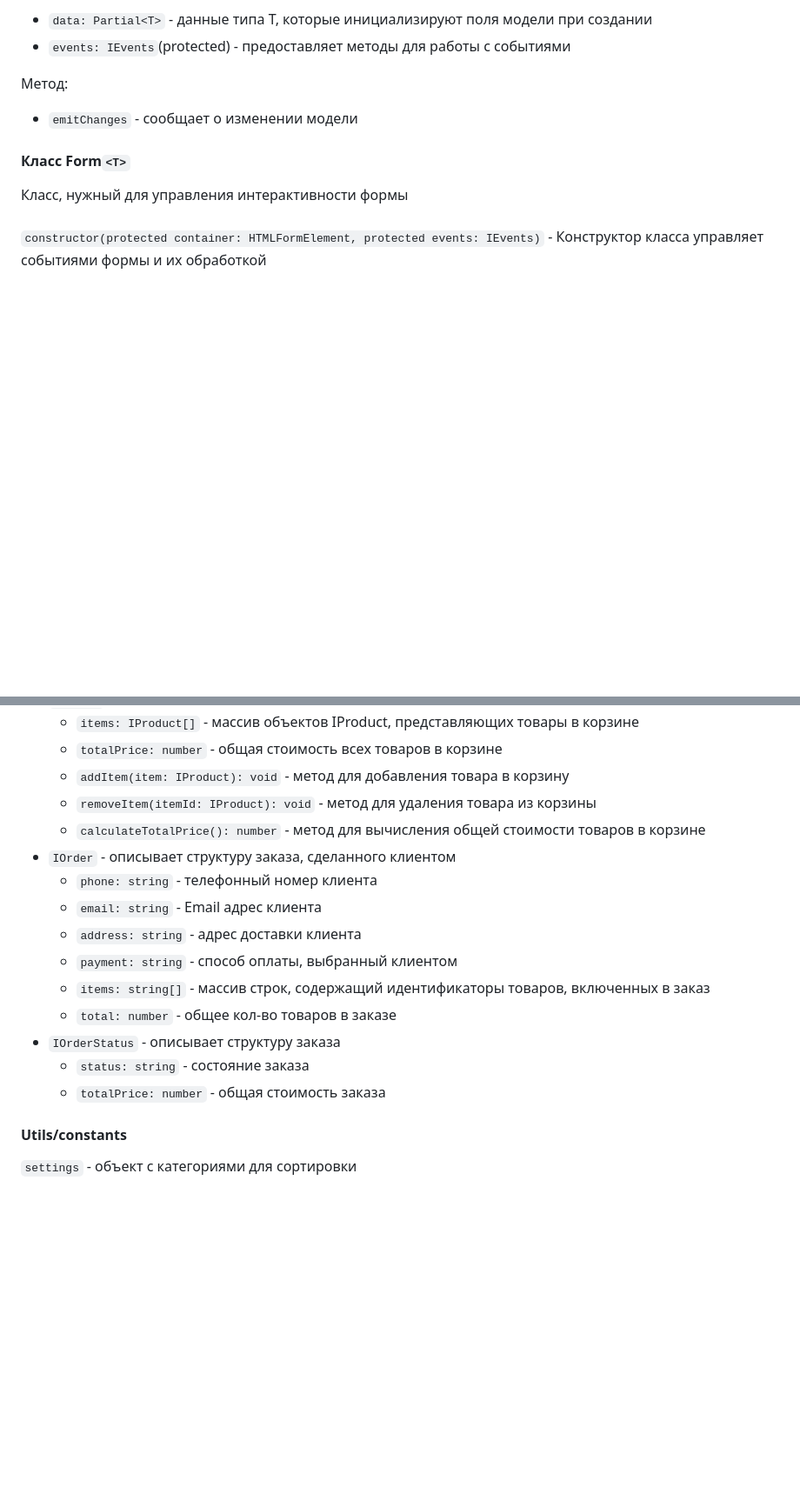
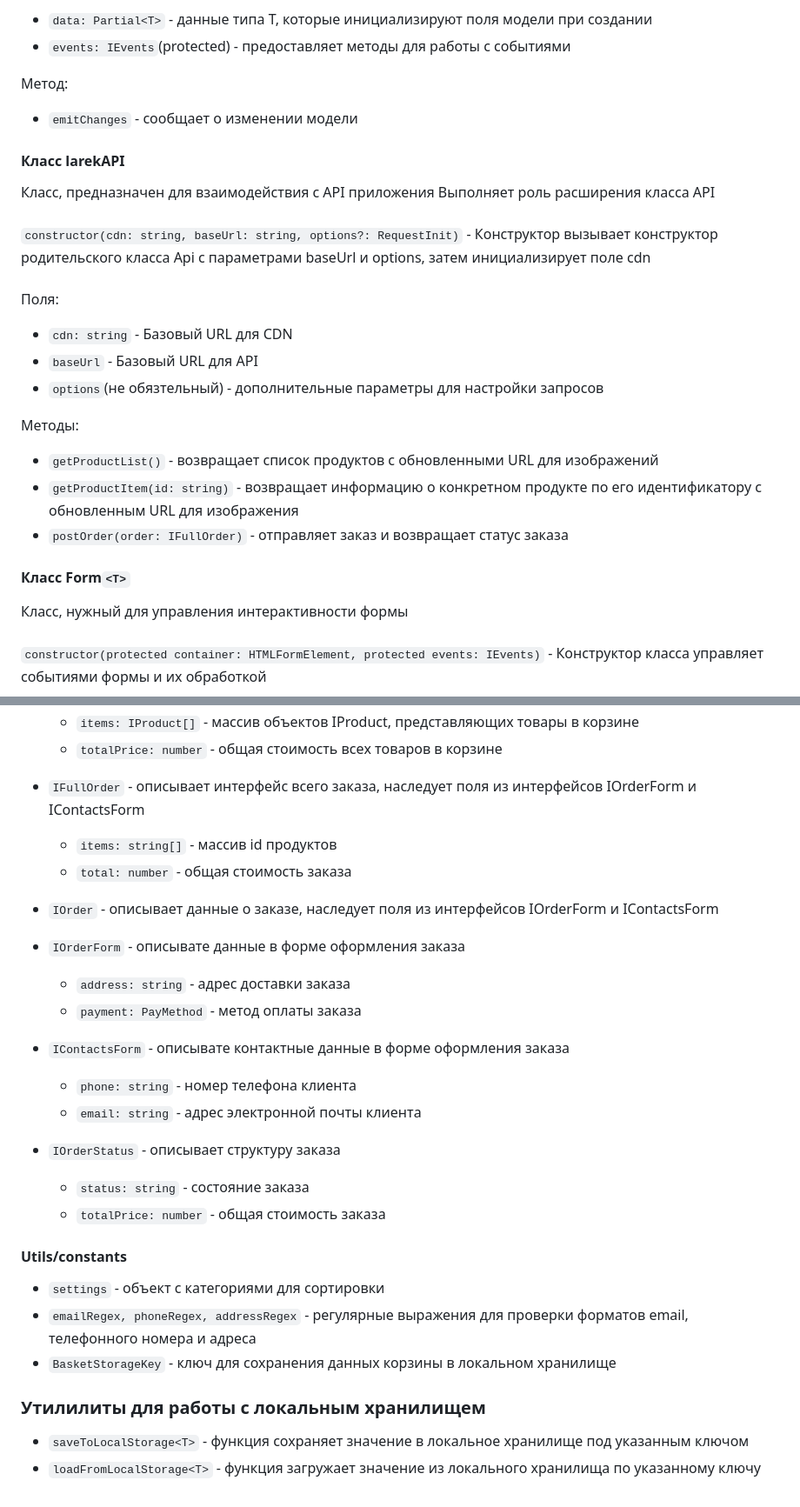
Before and after one commit to Jsm369/web-larek, a Markdown page: README.md, 2 parts joined by grey strips. Shown at 87% size. GitHub-like rendering; blank space fills up the shorter version.

```diff
--- a/README.md
+++ b/README.md
@@ -112,6 +112,22 @@ yarn build
 Метод:
 - `emitChanges` - сообщает о изменении модели
 
+#### Класс larekAPI
+Класс, предназначен для взаимодействия с API  приложения
+Выполняет роль расширения класса API\
+\
+`constructor(cdn: string, baseUrl: string, options?: RequestInit)` - Конструктор вызывает конструктор родительского класса Api с параметрами baseUrl и options, затем инициализирует поле cdn \
+\
+Поля:
+- `cdn: string` - Базовый URL для CDN
+- `baseUrl` - Базовый URL для API
+- `options`(не обязтельный) - дополнительные параметры для настройки запросов
+
+Методы:
+- `getProductList()` - возвращает список продуктов с обновленными URL для изображений
+- `getProductItem(id: string)` - возвращает информацию о конкретном продукте по его идентификатору с обновленным URL для изображения
+- `postOrder(order: IFullOrder)` - отправляет заказ и возвращает статус заказа
+
 #### Класс Form`<T>`
 Класс, нужный для управления интерактивности формы\
 \
@@ -279,19 +344,30 @@ yarn build
 - `IBasket` - описывает интерфейс корзины
   - `items: IProduct[]` - массив объектов IProduct, представляющих товары в корзине
   - `totalPrice: number` - общая стоимость всех товаров в корзине
-  - `addItem(item: IProduct): void` - метод для добавления товара в корзину
-  - `removeItem(itemId: IProduct): void` - метод для удаления товара из корзины
-  - `calculateTotalPrice(): number` - метод для вычисления общей стоимости товаров в корзине
-- `IOrder` - описывает структуру заказа, сделанного клиентом
-  - `phone: string` - телефонный номер клиента
-  - `email: string` - Email адрес клиента
-  - `address: string` - адрес доставки клиента
-  - `payment: string` - способ оплаты, выбранный клиентом
-  - `items: string[]` - массив строк, содержащий идентификаторы товаров, включенных в заказ
-  - `total: number` - общее кол-во товаров в заказе
+
+- `IFullOrder` - описывает интерфейс всего заказа, наследует поля из интерфейсов IOrderForm и IContactsForm
+  - `items: string[]` - массив id продуктов
+  - `total: number` - общая стоимость заказа
+
+- `IOrder` - описывает данные о заказе, наследует поля из интерфейсов IOrderForm и IContactsForm
+
+- `IOrderForm` - описывате данные в форме оформления заказа
+  - `address: string` - адрес доставки заказа
+  - `payment: PayMethod` - метод оплаты заказа
+
+- `IContactsForm` - описывате контактные данные в форме оформления заказа
+  - `phone: string` - номер телефона клиента
+  - `email: string` - адрес электронной почты клиента
+
 - `IOrderStatus` - описывает структуру заказа
   - `status: string` - состояние заказа
   - `totalPrice: number` - общая стоимость заказа
 
 #### Utils/constants
-`settings` - объект с категориями для сортировки
+- `settings` - объект с категориями для сортировки
+- `emailRegex, phoneRegex, addressRegex` - регулярные выражения для проверки форматов email, телефонного номера и адреса
+- `BasketStorageKey` - ключ для сохранения данных корзины в локальном хранилище
+
+### Утилилиты для работы с локальным хранилищем
+- `saveToLocalStorage<T>` - функция сохраняет значение в локальное хранилище под указанным ключом
+- `loadFromLocalStorage<T>` - функция загружает значение из локального хранилища по указанному ключу
```
Also changed, not shown: other parts of README.md (+68 -19 lines).
